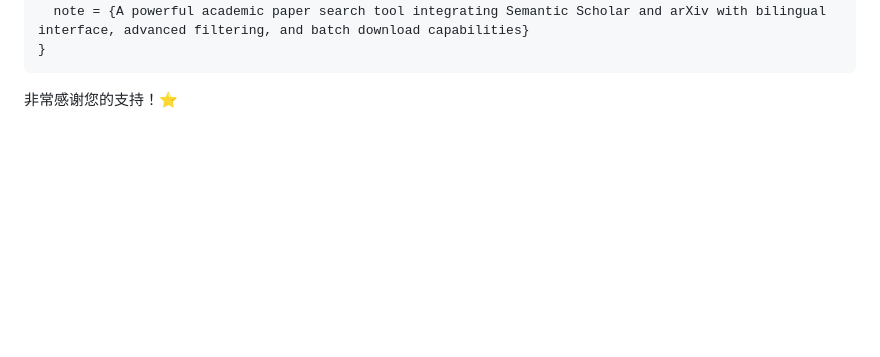
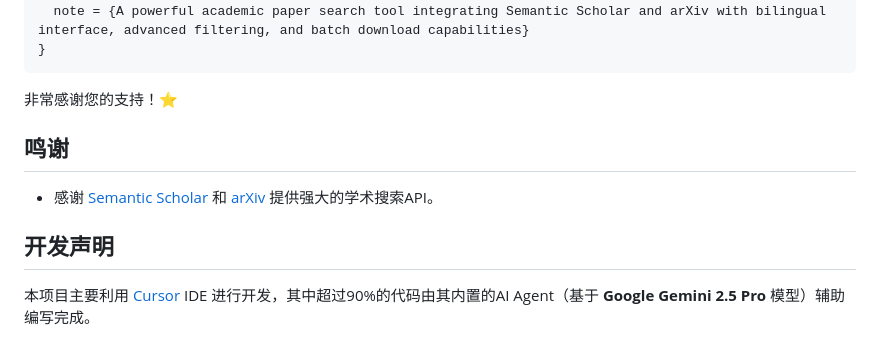
Before and after one commit to Yonghao-Tan/integrated-academic-searcher, a Markdown page: README_zh.md, the part around the change. GitHub-like rendering; blank space fills up the shorter version.

````diff
--- a/README_zh.md
+++ b/README_zh.md
@@ -116,3 +116,11 @@ python3 arxiv_multi_search.py [--config <配置文件路径>] [--days <天数>]
 ```
 
 非常感谢您的支持！⭐
+
+## 鸣谢
+
+- 感谢 [Semantic Scholar](https://www.semanticscholar.org/) 和 [arXiv](https://arxiv.org/) 提供强大的学术搜索API。
+
+## 开发声明
+
+本项目主要利用 [Cursor](https://cursor.sh/) IDE 进行开发，其中超过90%的代码由其内置的AI Agent（基于 **Google Gemini 2.5 Pro** 模型）辅助编写完成。
````
Also changed, not shown: README.md (+8 -0 lines).
